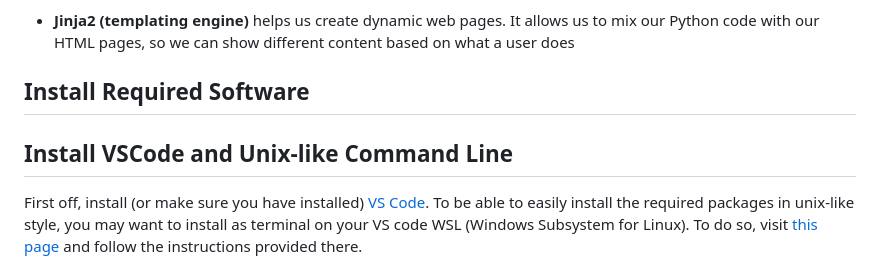
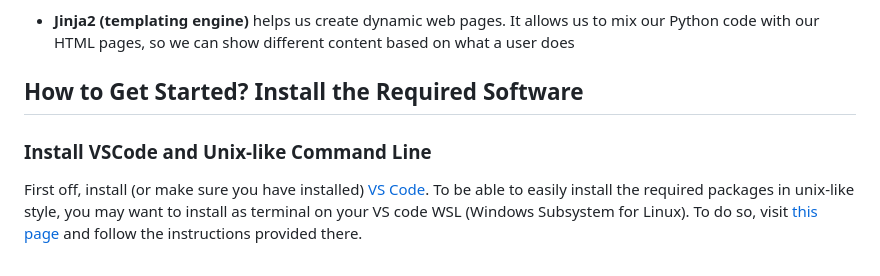
Before and after one commit to evisp/CRUD_Flask, a Markdown page: README.md, the part around the change. Drawn GitHub-style.

Commit message:
update : read me

```diff
--- a/README.md
+++ b/README.md
@@ -27,9 +27,9 @@ and *url* can be bound to a certain functionality
 
 - **Jinja2 (templating engine)** helps us create dynamic web pages. It allows us to mix our Python code with our HTML pages, so we can show different content based on what a user does
 
-##  Install Required Software
+##  How to Get Started? Install the Required Software
 
-## Install VSCode and Unix-like Command Line
+### Install VSCode and Unix-like Command Line
 
 First off, install (or make sure you have installed) [VS Code](https://code.visualstudio.com/). To be able to easily install the required packages in unix-like style, you may want to install as terminal on your VS code
 WSL (Windows Subsystem for Linux). To do so, visit [this page](https://learn.microsoft.com/en-us/windows/wsl/install) and follow the instructions provided there.
```
